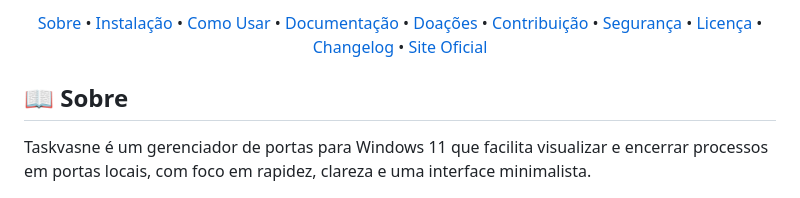
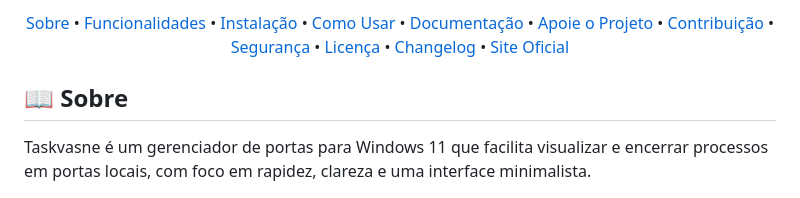
Before and after one commit to rkvasne/taskvasne, a Markdown page: README.md, the part around one of its changes. Drawn GitHub-style.

```diff
--- a/README.md
+++ b/README.md
@@ -16,5 +15,5 @@ _Controle rápido sobre seus ambientes locais (Node.js, Docker, etc.) com design
 
-[Sobre](#-sobre) • [Instalação](#-instalação) • [Como Usar](#-como-usar) • [Documentação](#-documentação) • [Doações](#-apoie-o-projeto) • [Contribuição](CONTRIBUTING.md) • [Segurança](SECURITY.md) • [Licença](LICENSE.md) • [Changelog](CHANGELOG.md) • [Site Oficial](https://taskvasne.vercel.app)
+[Sobre](#-sobre) • [Funcionalidades](#-funcionalidades) • [Instalação](#-instalação) • [Como Usar](#-como-usar) • [Documentação](#-documentação) • [Apoie o Projeto](#-apoie-o-projeto) • [Contribuição](CONTRIBUTING.md) • [Segurança](SECURITY.md) • [Licença](LICENSE.md) • [Changelog](CHANGELOG.md) • [Site Oficial](https://taskvasne.vercel.app)
 
 </div>
 
```
Also changed, not shown: other parts of README.md (+5 -6 lines).
